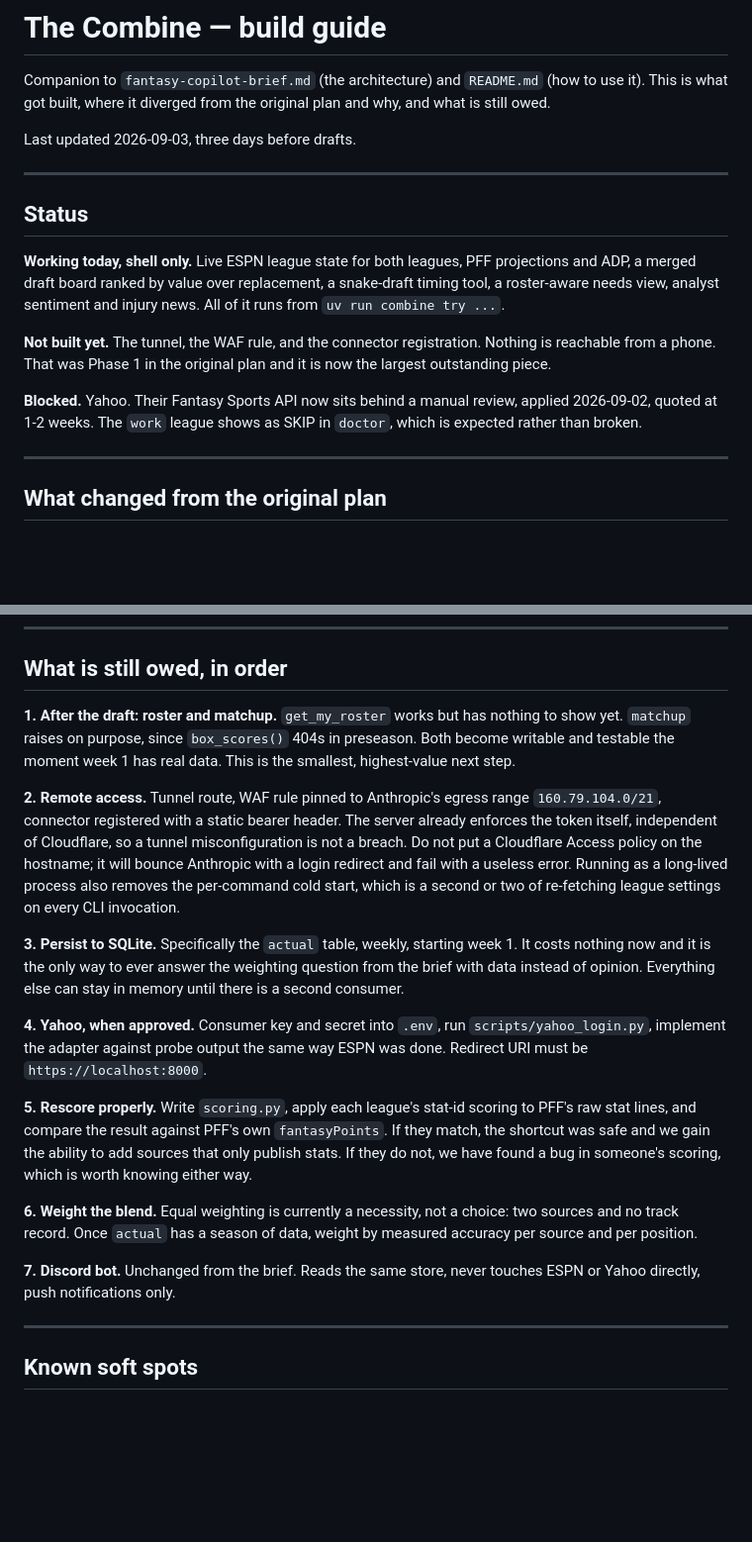
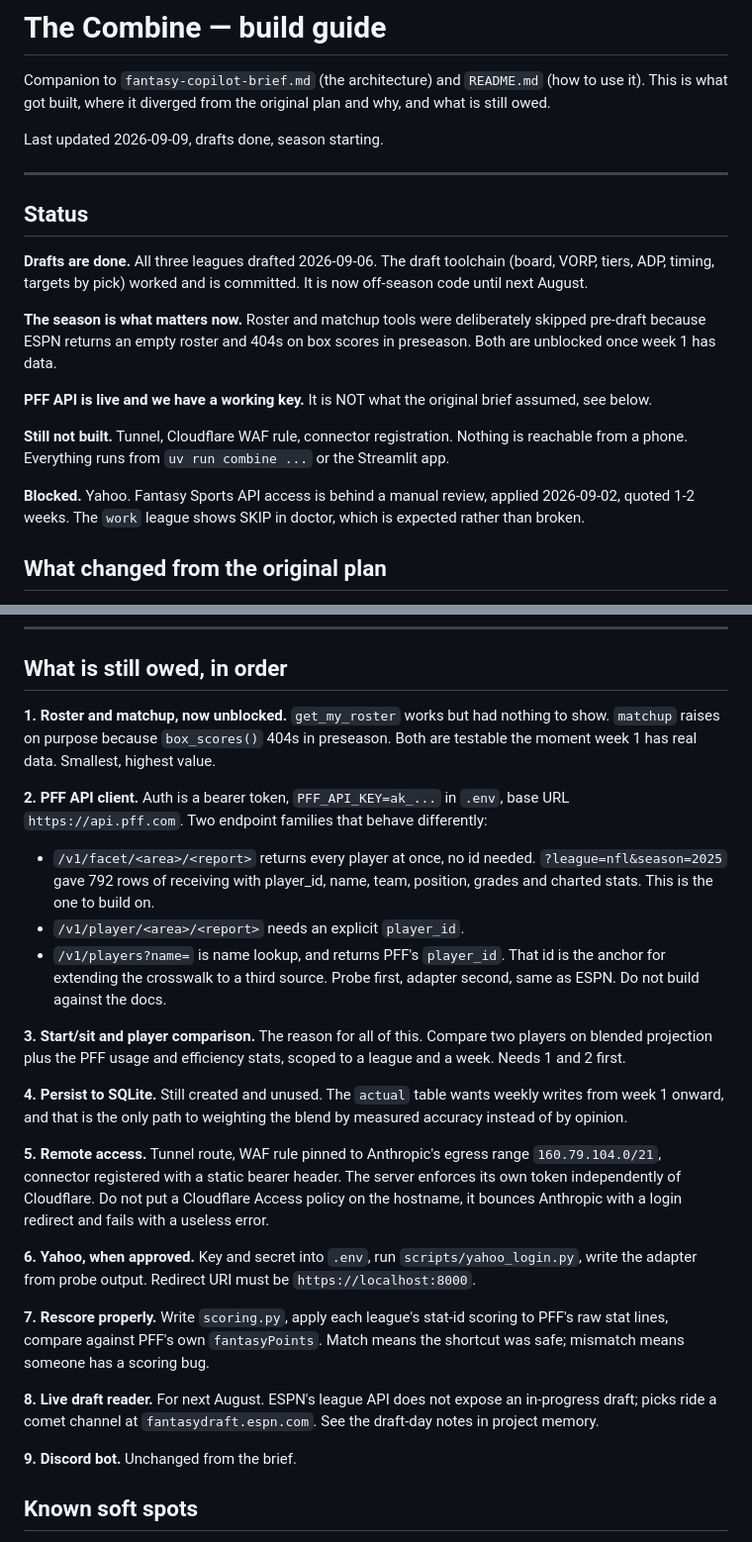
Before and after one commit to TheSirLancelot/the_combine, a Markdown page: BUILD_GUIDE.md, 2 parts joined by grey strips. Shown at 99% size. Drawn GitHub-style; blank space fills up the shorter version.

```diff
--- a/BUILD_GUIDE.md
+++ b/BUILD_GUIDE.md
@@ -4,26 +4,30 @@ Companion to `fantasy-copilot-brief.md` (the architecture) and `README.md` (how
 to use it). This is what got built, where it diverged from the original plan
 and why, and what is still owed.
 
-Last updated 2026-09-03, three days before drafts.
+Last updated 2026-09-09, drafts done, season starting.
 
 ---
 
 ## Status
 
-**Working today, shell only.** Live ESPN league state for both leagues, PFF
-projections and ADP, a merged draft board ranked by value over replacement, a
-snake-draft timing tool, a roster-aware needs view, analyst sentiment and
-injury news. All of it runs from `uv run combine try ...`.
+**Drafts are done.** All three leagues drafted 2026-09-06. The draft toolchain
+(board, VORP, tiers, ADP, timing, targets by pick) worked and is committed. It
+is now off-season code until next August.
 
-**Not built yet.** The tunnel, the WAF rule, and the connector registration.
-Nothing is reachable from a phone. That was Phase 1 in the original plan and it
-is now the largest outstanding piece.
+**The season is what matters now.** Roster and matchup tools were deliberately
+skipped pre-draft because ESPN returns an empty roster and 404s on box scores
+in preseason. Both are unblocked once week 1 has data.
 
-**Blocked.** Yahoo. Their Fantasy Sports API now sits behind a manual review,
-applied 2026-09-02, quoted at 1-2 weeks. The `work` league shows as SKIP in
-`doctor`, which is expected rather than broken.
+**PFF API is live and we have a working key.** It is NOT what the original
+brief assumed, see below.
 
----
+**Still not built.** Tunnel, Cloudflare WAF rule, connector registration.
+Nothing is reachable from a phone. Everything runs from `uv run combine ...`
+or the Streamlit app.
+
+**Blocked.** Yahoo. Fantasy Sports API access is behind a manual review,
+applied 2026-09-02, quoted 1-2 weeks. The `work` league shows SKIP in doctor,
+which is expected rather than broken.
 
 ## What changed from the original plan
 
@@ -120,43 +137,47 @@ scripts/
 
 ## What is still owed, in order
 
-**1. After the draft: roster and matchup.** `get_my_roster` works but has
-nothing to show yet. `matchup` raises on purpose, since `box_scores()` 404s in
-preseason. Both become writable and testable the moment week 1 has real data.
-This is the smallest, highest-value next step.
+**1. Roster and matchup, now unblocked.** `get_my_roster` works but had nothing
+to show. `matchup` raises on purpose because `box_scores()` 404s in preseason.
+Both are testable the moment week 1 has real data. Smallest, highest value.
 
-**2. Remote access.** Tunnel route, WAF rule pinned to Anthropic's egress
-range `160.79.104.0/21`, connector registered with a static bearer header. The
-server already enforces the token itself, independent of Cloudflare, so a
-tunnel misconfiguration is not a breach. Do not put a Cloudflare Access policy
-on the hostname; it will bounce Anthropic with a login redirect and fail with a
-useless error. Running as a long-lived process also removes the per-command
-cold start, which is a second or two of re-fetching league settings on every
-CLI invocation.
+**2. PFF API client.** Auth is a bearer token, `PFF_API_KEY=ak_...` in `.env`,
+base URL `https://api.pff.com`. Two endpoint families that behave differently:
+  * `/v1/facet/<area>/<report>` returns every player at once, no id needed.
+    `?league=nfl&season=2025` gave 792 rows of receiving with player_id, name,
+    team, position, grades and charted stats. This is the one to build on.
+  * `/v1/player/<area>/<report>` needs an explicit `player_id`.
+  * `/v1/players?name=` is name lookup, and returns PFF's `player_id`. That id
+    is the anchor for extending the crosswalk to a third source.
+Probe first, adapter second, same as ESPN. Do not build against the docs.
 
-**3. Persist to SQLite.** Specifically the `actual` table, weekly, starting
-week 1. It costs nothing now and it is the only way to ever answer the
-weighting question from the brief with data instead of opinion. Everything else
-can stay in memory until there is a second consumer.
+**3. Start/sit and player comparison.** The reason for all of this. Compare two
+players on blended projection plus the PFF usage and efficiency stats, scoped
+to a league and a week. Needs 1 and 2 first.
 
-**4. Yahoo, when approved.** Consumer key and secret into `.env`, run
-`scripts/yahoo_login.py`, implement the adapter against probe output the same
-way ESPN was done. Redirect URI must be `https://localhost:8000`.
+**4. Persist to SQLite.** Still created and unused. The `actual` table wants
+weekly writes from week 1 onward, and that is the only path to weighting the
+blend by measured accuracy instead of by opinion.
 
-**5. Rescore properly.** Write `scoring.py`, apply each league's stat-id
-scoring to PFF's raw stat lines, and compare the result against PFF's own
-`fantasyPoints`. If they match, the shortcut was safe and we gain the ability
-to add sources that only publish stats. If they do not, we have found a bug in
-someone's scoring, which is worth knowing either way.
+**5. Remote access.** Tunnel route, WAF rule pinned to Anthropic's egress range
+`160.79.104.0/21`, connector registered with a static bearer header. The server
+enforces its own token independently of Cloudflare. Do not put a Cloudflare
+Access policy on the hostname, it bounces Anthropic with a login redirect and
+fails with a useless error.
 
-**6. Weight the blend.** Equal weighting is currently a necessity, not a
-choice: two sources and no track record. Once `actual` has a season of data,
-weight by measured accuracy per source and per position.
+**6. Yahoo, when approved.** Key and secret into `.env`, run
+`scripts/yahoo_login.py`, write the adapter from probe output. Redirect URI must
+be `https://localhost:8000`.
 
-**7. Discord bot.** Unchanged from the brief. Reads the same store, never
-touches ESPN or Yahoo directly, push notifications only.
+**7. Rescore properly.** Write `scoring.py`, apply each league's stat-id scoring
+to PFF's raw stat lines, compare against PFF's own `fantasyPoints`. Match means
+the shortcut was safe; mismatch means someone has a scoring bug.
 
----
+**8. Live draft reader.** For next August. ESPN's league API does not expose an
+in-progress draft; picks ride a comet channel at `fantasydraft.espn.com`. See
+the draft-day notes in project memory.
+
+**9. Discord bot.** Unchanged from the brief.
 
 ## Known soft spots
 
```
Also changed, not shown: other parts of BUILD_GUIDE.md (+13 -0 lines), HANDOFF.md (added, +101 -0 lines).
